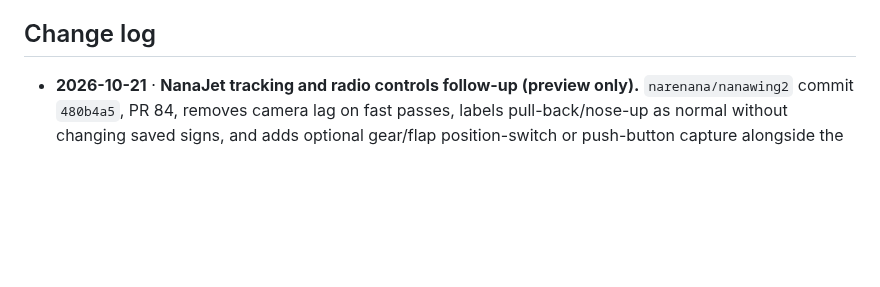
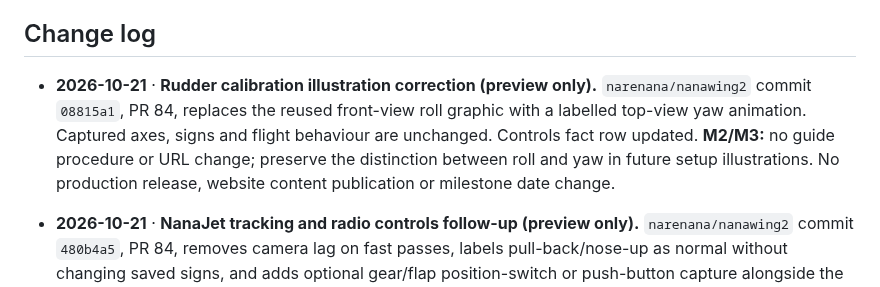
Before and after one commit to narenana/narenana-website, a Markdown page: docs/site-consolidation-plan.md, the part around one of its changes. GitHub-like rendering; blank space fills up the shorter version.

Commit message:
docs: record rudder calibration illustration fix [skip ci]
Co-Authored-By: Codex <codex@openai.com>

```diff
--- a/docs/site-consolidation-plan.md
+++ b/docs/site-consolidation-plan.md
@@ -453,6 +453,8 @@ Log the cutover dates in GA4 and on `/stats`, so the comparison is honest.
 - **After a cutover:** turn off the zone redirect rule (instant, no deploy). The old pages are still deployed on their hosts until the 7 Dec checkpoint.
 
 ## Change log
+
+- **2026-10-21** · **Rudder calibration illustration correction (preview only).** `narenana/nanawing2` commit `08815a1`, PR 84, replaces the reused front-view roll graphic with a labelled top-view yaw animation. Captured axes, signs and flight behaviour are unchanged. Controls fact row updated. **M2/M3:** no guide procedure or URL change; preserve the distinction between roll and yaw in future setup illustrations. No production release, website content publication or milestone date change.
 
 - **2026-10-21** · **NanaJet tracking and radio controls follow-up (preview only).** `narenana/nanawing2` commit `480b4a5`, PR 84, removes camera lag on fast passes, labels pull-back/nose-up as normal without changing saved signs, and adds optional gear/flap position-switch or push-button capture alongside the existing radio wizard. Existing Nanawing 1 imports keep their stick calibration; radio still owns trim/expo. The guide and Controls fact row are updated. Rudder measurements document provisional response; no flight coefficient was tuned. **M2/M3:** carry the guide changes when NanaJet releases. No new URL, production release, website content publication or milestone date change. Local targeted checks pass; updated candidate CI and owner acceptance remain pending.
 
```
Also changed, not shown: other parts of docs/site-consolidation-plan.md (+1 -1 lines).
